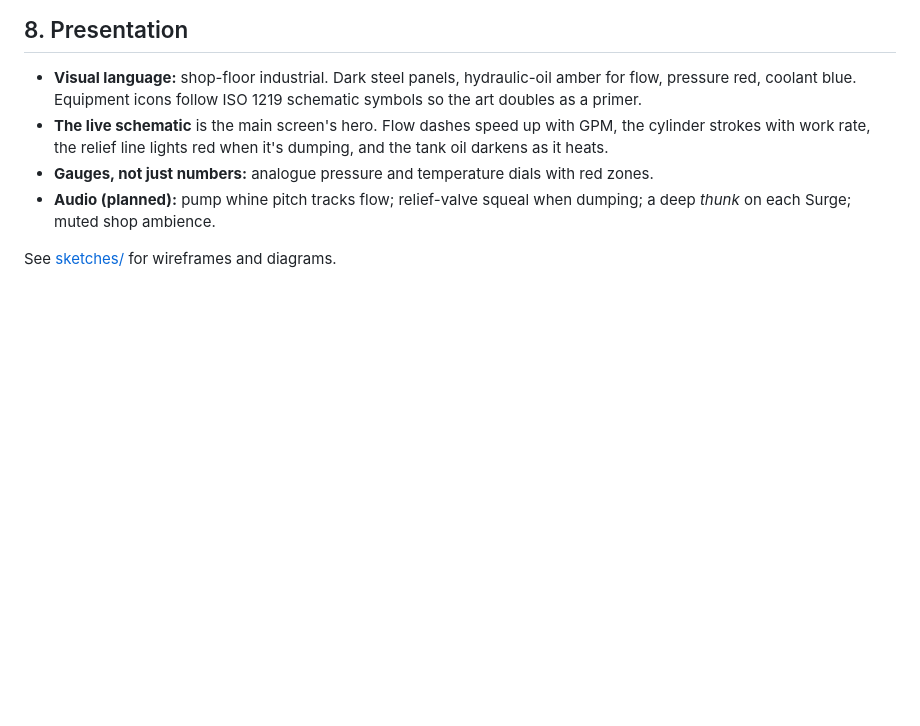
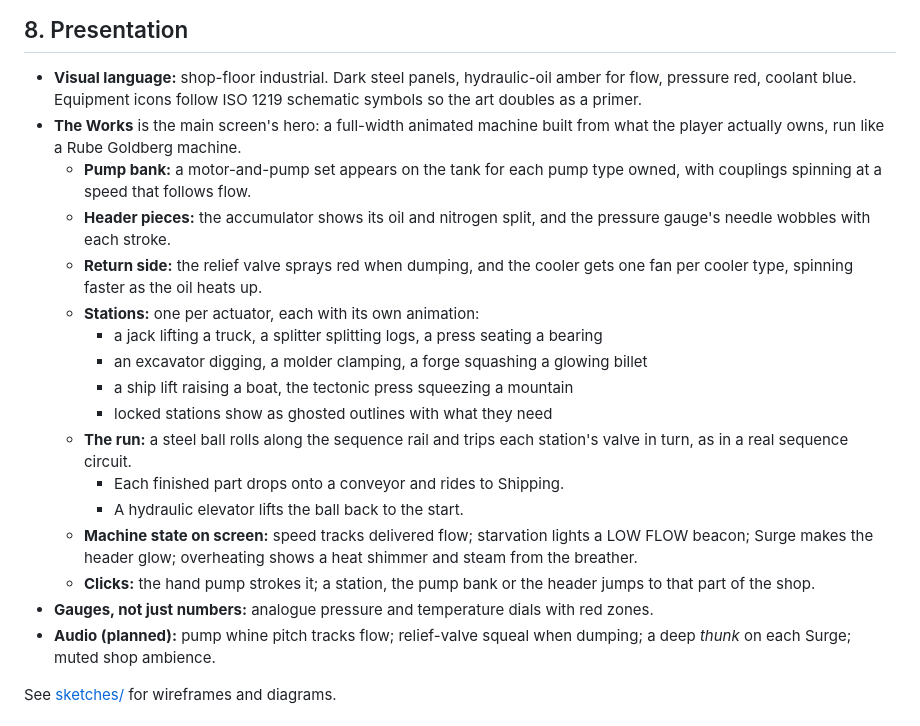
Before and after one commit to mrwuss/idle, a Markdown page: docs/GAME_DESIGN.md, the part around the change. GitHub-like rendering; blank space fills up the shorter version.

```diff
--- a/docs/GAME_DESIGN.md
+++ b/docs/GAME_DESIGN.md
@@ -238,9 +238,28 @@ Ordered roughly by how much they add per unit of work. See [ROADMAP.md](ROADMAP.
 - **Visual language:** shop-floor industrial. Dark steel panels, hydraulic-oil
   amber for flow, pressure red, coolant blue. Equipment icons follow ISO 1219
   schematic symbols so the art doubles as a primer.
-- **The live schematic** is the main screen's hero. Flow dashes speed up with
-  GPM, the cylinder strokes with work rate, the relief line lights red when it's
-  dumping, and the tank oil darkens as it heats.
+- **The Works** is the main screen's hero: a full-width animated machine
+  built from what the player actually owns, run like a Rube Goldberg machine.
+  - **Pump bank:** a motor-and-pump set appears on the tank for each pump type
+    owned, with couplings spinning at a speed that follows flow.
+  - **Header pieces:** the accumulator shows its oil and nitrogen split, and the
+    pressure gauge's needle wobbles with each stroke.
+  - **Return side:** the relief valve sprays red when dumping, and the cooler
+    gets one fan per cooler type, spinning faster as the oil heats up.
+  - **Stations:** one per actuator, each with its own animation:
+    - a jack lifting a truck, a splitter splitting logs, a press seating a bearing
+    - an excavator digging, a molder clamping, a forge squashing a glowing billet
+    - a ship lift raising a boat, the tectonic press squeezing a mountain
+    - locked stations show as ghosted outlines with what they need
+  - **The run:** a steel ball rolls along the sequence rail and trips each
+    station's valve in turn, as in a real sequence circuit.
+    - Each finished part drops onto a conveyor and rides to Shipping.
+    - A hydraulic elevator lifts the ball back to the start.
+  - **Machine state on screen:** speed tracks delivered flow; starvation lights
+    a LOW FLOW beacon; Surge makes the header glow; overheating shows a heat
+    shimmer and steam from the breather.
+  - **Clicks:** the hand pump strokes it; a station, the pump bank or the
+    header jumps to that part of the shop.
 - **Gauges, not just numbers:** analogue pressure and temperature dials with red zones.
 - **Audio (planned):** pump whine pitch tracks flow; relief-valve squeal when
   dumping; a deep *thunk* on each Surge; muted shop ambience.
```
Also changed, not shown: README.md (+3 -2 lines), docs/ROADMAP.md (+1 -0 lines), docs/img/screenshot-midgame.png, 5 other files.
